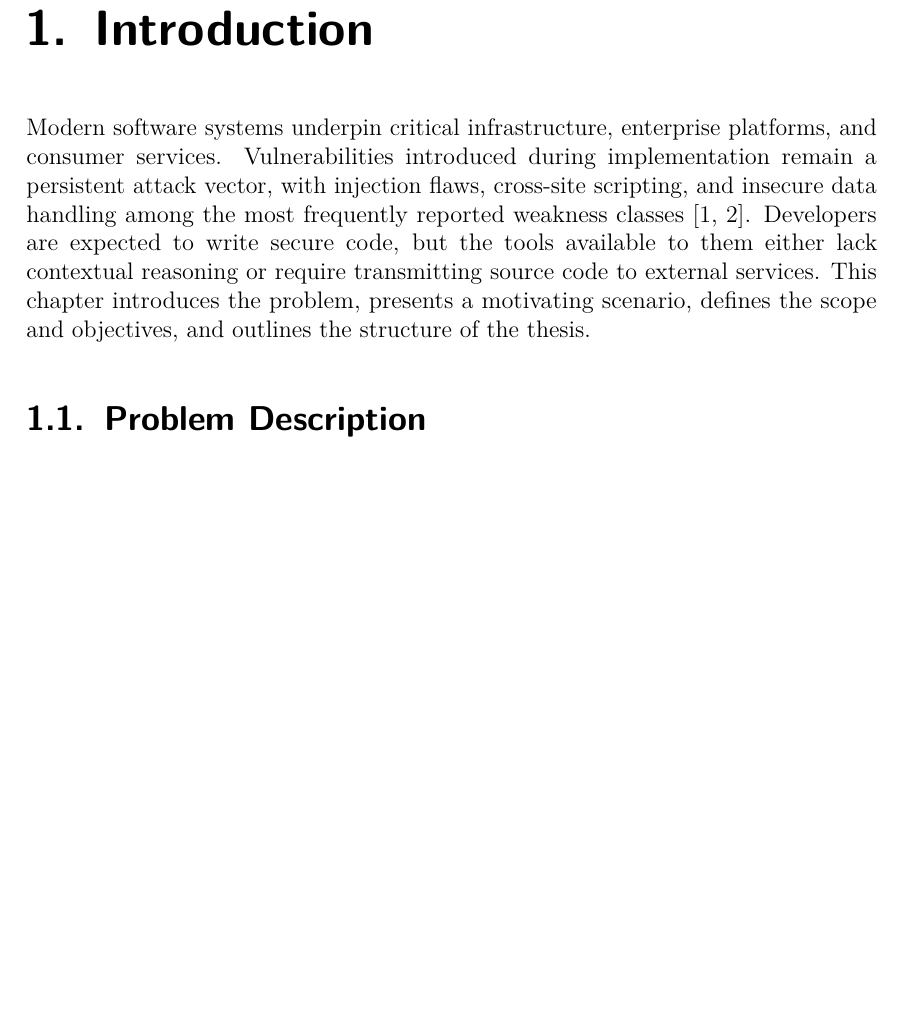
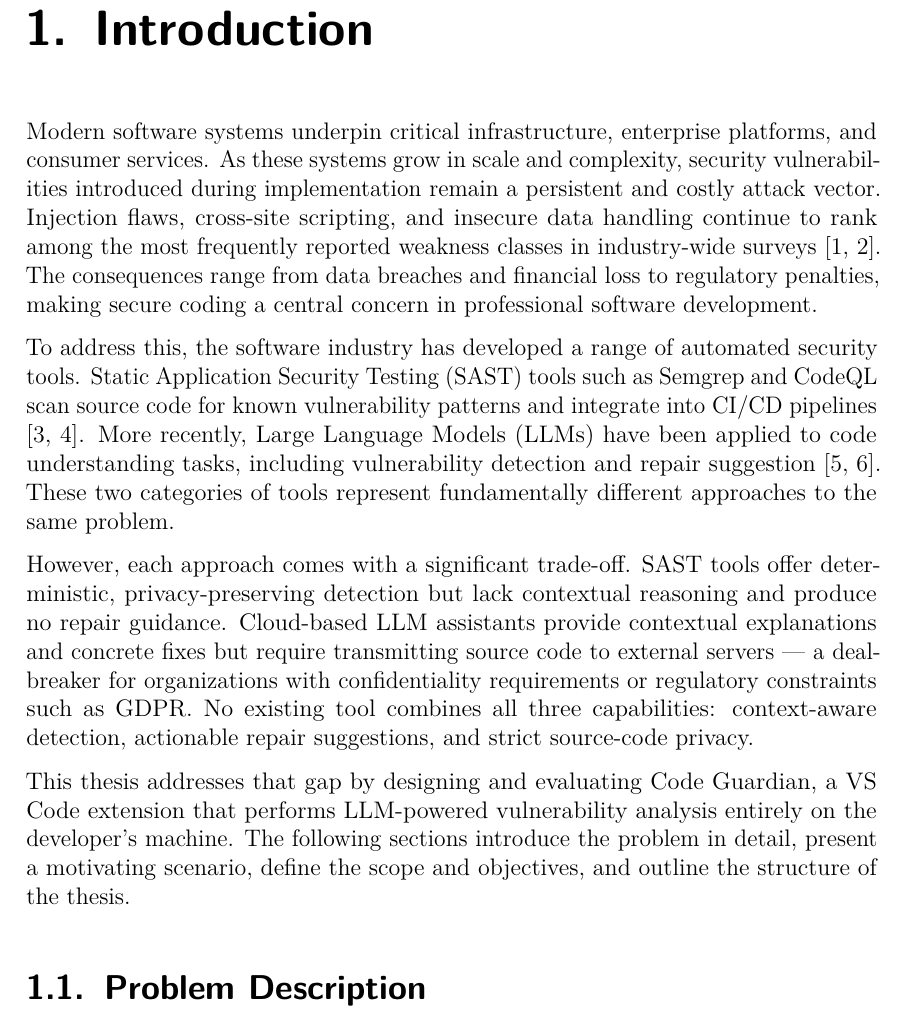
Before and after one commit to mdhafizur/tuc-master-thesis, a LaTeX thesis (code-guardian-thesis-report/Template.tex, which reads code-guardian-thesis-report/src/chapters/introduction.tex): part of page 17 of 127, cut so that both start at the same text, the shorter picture padded with empty space. Compiled offline with pdfLaTeX.

Commit message:
fix: path

```diff
--- a/code-guardian-thesis-report/src/chapters/introduction.tex
+++ b/code-guardian-thesis-report/src/chapters/introduction.tex
@@ -1,4 +1,10 @@
-Modern software systems underpin critical infrastructure, enterprise platforms, and consumer services. Vulnerabilities introduced during implementation remain a persistent attack vector, with injection flaws, cross-site scripting, and insecure data handling among the most frequently reported weakness classes \cite{owaspTop10_2021,mitreCWE}. Developers are expected to write secure code, but the tools available to them either lack contextual reasoning or require transmitting source code to external services. This chapter introduces the problem, presents a motivating scenario, defines the scope and objectives, and outlines the structure of the thesis.
+Modern software systems underpin critical infrastructure, enterprise platforms, and consumer services. As these systems grow in scale and complexity, security vulnerabilities introduced during implementation remain a persistent and costly attack vector. Injection flaws, cross-site scripting, and insecure data handling continue to rank among the most frequently reported weakness classes in industry-wide surveys \cite{owaspTop10_2021,mitreCWE}. The consequences range from data breaches and financial loss to regulatory penalties, making secure coding a central concern in professional software development.
+
+To address this, the software industry has developed a range of automated security tools. Static Application Security Testing (SAST) tools such as Semgrep and CodeQL scan source code for known vulnerability patterns and integrate into CI/CD pipelines \cite{bessey2010billion,chess2004staticanalysis}. More recently, Large Language Models (LLMs) have been applied to code understanding tasks, including vulnerability detection and repair suggestion \cite{chen2021codex,openai2023gpt4}. These two categories of tools represent fundamentally different approaches to the same problem.
+
+However, each approach comes with a significant trade-off. SAST tools offer deterministic, privacy-preserving detection but lack contextual reasoning and produce no repair guidance. Cloud-based LLM assistants provide contextual explanations and concrete fixes but require transmitting source code to external servers --- a deal-breaker for organizations with confidentiality requirements or regulatory constraints such as GDPR. No existing tool combines all three capabilities: context-aware detection, actionable repair suggestions, and strict source-code privacy.
+
+This thesis addresses that gap by designing and evaluating Code Guardian, a VS Code extension that performs LLM-powered vulnerability analysis entirely on the developer's machine. The following sections introduce the problem in detail, present a motivating scenario, define the scope and objectives, and outline the structure of the thesis.
 
 \section{Problem Description}
 
```
Also changed, not shown: code-guardian-thesis-report/Template.pdf.
